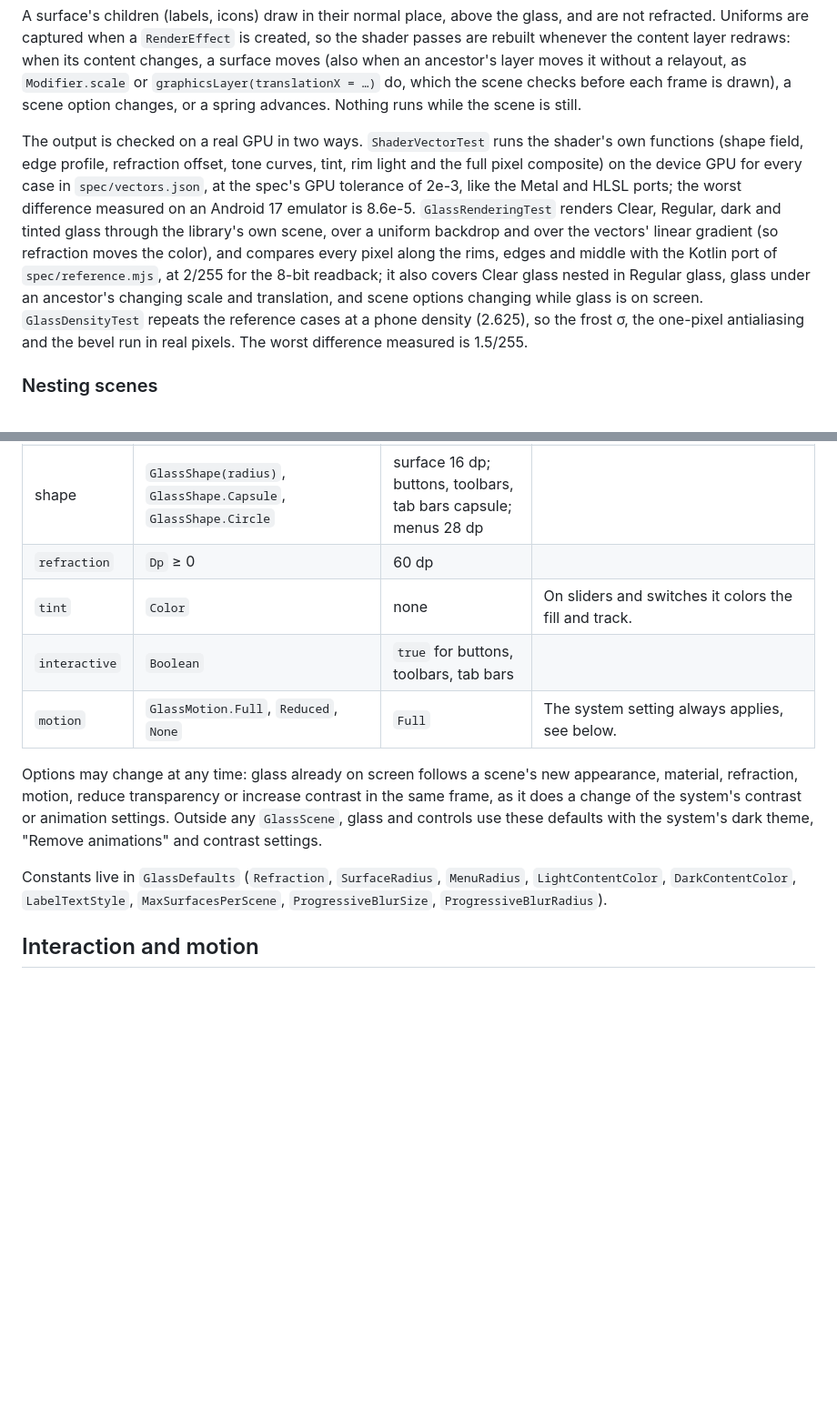
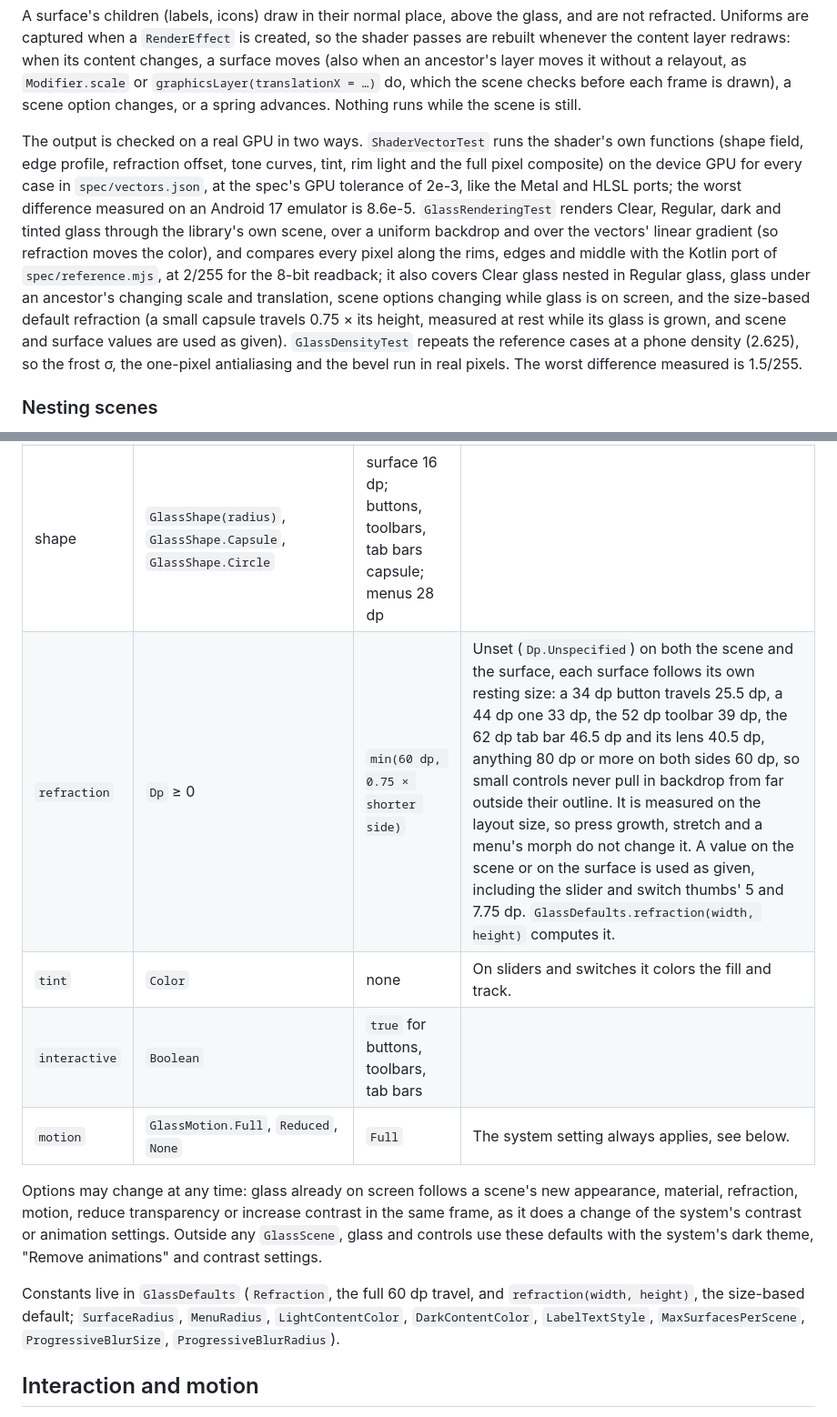
Before and after one commit to rookasrudzianskas/liquid-glass-mac-windows-ios-android, a Markdown page: docs/android.md, 2 parts joined by grey strips. Shown at 91% size. Rendered like a GitHub page; blank space fills up the shorter version.

Commit message:
Android guide and Compose skill: refraction follows the surface's resting size unless set
GlassScene's refraction defaults to Dp.Unspecified; unset on both the scene and the surface, each
surface travels min(60 dp, 0.75 x its shorter side) (25.5 dp for a 34 dp button, 39 dp for the
toolbar, 46.5 dp for the tab bar, 40.5 dp for its lens), measured at rest. GlassDefaults gains
refraction(width, height); Refraction is the full 60 dp travel.

```diff
--- a/docs/android.md
+++ b/docs/android.md
@@ -139,7 +139,7 @@ One shader pass draws every surface: per pixel it finds the surfaces that cover
 
 A surface's children (labels, icons) draw in their normal place, above the glass, and are not refracted. Uniforms are captured when a `RenderEffect` is created, so the shader passes are rebuilt whenever the content layer redraws: when its content changes, a surface moves (also when an ancestor's layer moves it without a relayout, as `Modifier.scale` or `graphicsLayer(translationX = …)` do, which the scene checks before each frame is drawn), a scene option changes, or a spring advances. Nothing runs while the scene is still.
 
-The output is checked on a real GPU in two ways. `ShaderVectorTest` runs the shader's own functions (shape field, edge profile, refraction offset, tone curves, tint, rim light and the full pixel composite) on the device GPU for every case in `spec/vectors.json`, at the spec's GPU tolerance of 2e-3, like the Metal and HLSL ports; the worst difference measured on an Android 17 emulator is 8.6e-5. `GlassRenderingTest` renders Clear, Regular, dark and tinted glass through the library's own scene, over a uniform backdrop and over the vectors' linear gradient (so refraction moves the color), and compares every pixel along the rims, edges and middle with the Kotlin port of `spec/reference.mjs`, at 2/255 for the 8-bit readback; it also covers Clear glass nested in Regular glass, glass under an ancestor's changing scale and translation, and scene options changing while glass is on screen. `GlassDensityTest` repeats the reference cases at a phone density (2.625), so the frost σ, the one-pixel antialiasing and the bevel run in real pixels. The worst difference measured is 1.5/255.
+The output is checked on a real GPU in two ways. `ShaderVectorTest` runs the shader's own functions (shape field, edge profile, refraction offset, tone curves, tint, rim light and the full pixel composite) on the device GPU for every case in `spec/vectors.json`, at the spec's GPU tolerance of 2e-3, like the Metal and HLSL ports; the worst difference measured on an Android 17 emulator is 8.6e-5. `GlassRenderingTest` renders Clear, Regular, dark and tinted glass through the library's own scene, over a uniform backdrop and over the vectors' linear gradient (so refraction moves the color), and compares every pixel along the rims, edges and middle with the Kotlin port of `spec/reference.mjs`, at 2/255 for the 8-bit readback; it also covers Clear glass nested in Regular glass, glass under an ancestor's changing scale and translation, scene options changing while glass is on screen, and the size-based default refraction (a small capsule travels 0.75 × its height, measured at rest while its glass is grown, and scene and surface values are used as given). `GlassDensityTest` repeats the reference cases at a phone density (2.625), so the frost σ, the one-pixel antialiasing and the bevel run in real pixels. The worst difference measured is 1.5/255.
 
 ### Nesting scenes
 
@@ -320,14 +320,14 @@ The band spans the full length of its edge and `size` deep, unless the modifier
 | `material` | `GlassMaterial.Clear`, `Regular` | `Clear` (menus `Regular`) | |
 | `appearance` | `GlassAppearance.Automatic`, `Light`, `Dark` | `Automatic` | `Automatic` follows `isSystemInDarkTheme()`, inside a scene and outside any; the foreground color follows the appearance. |
 | shape | `GlassShape(radius)`, `GlassShape.Capsule`, `GlassShape.Circle` | surface 16 dp; buttons, toolbars, tab bars capsule; menus 28 dp | |
-| `refraction` | `Dp` ≥ 0 | 60 dp | |
+| `refraction` | `Dp` ≥ 0 | `min(60 dp, 0.75 × shorter side)` | Unset (`Dp.Unspecified`) on both the scene and the surface, each surface follows its own resting size: a 34 dp button travels 25.5 dp, a 44 dp one 33 dp, the 52 dp toolbar 39 dp, the 62 dp tab bar 46.5 dp and its lens 40.5 dp, anything 80 dp or more on both sides 60 dp, so small controls never pull in backdrop from far outside their outline. It is measured on the layout size, so press growth, stretch and a menu's morph do not change it. A value on the scene or on the surface is used as given, including the slider and switch thumbs' 5 and 7.75 dp. `GlassDefaults.refraction(width, height)` computes it. |
 | `tint` | `Color` | none | On sliders and switches it colors the fill and track. |
 | `interactive` | `Boolean` | `true` for buttons, toolbars, tab bars | |
 | `motion` | `GlassMotion.Full`, `Reduced`, `None` | `Full` | The system setting always applies, see below. |
 
 Options may change at any time: glass already on screen follows a scene's new appearance, material, refraction, motion, reduce transparency or increase contrast in the same frame, as it does a change of the system's contrast or animation settings. Outside any `GlassScene`, glass and controls use these defaults with the system's dark theme, "Remove animations" and contrast settings.
 
-Constants live in `GlassDefaults` (`Refraction`, `SurfaceRadius`, `MenuRadius`, `LightContentColor`, `DarkContentColor`, `LabelTextStyle`, `MaxSurfacesPerScene`, `ProgressiveBlurSize`, `ProgressiveBlurRadius`).
+Constants live in `GlassDefaults` (`Refraction`, the full 60 dp travel, and `refraction(width, height)`, the size-based default; `SurfaceRadius`, `MenuRadius`, `LightContentColor`, `DarkContentColor`, `LabelTextStyle`, `MaxSurfacesPerScene`, `ProgressiveBlurSize`, `ProgressiveBlurRadius`).
 
 ## Interaction and motion
 
```
Also changed, not shown: other parts of docs/android.md (+1 -1 lines), 2 other files.
